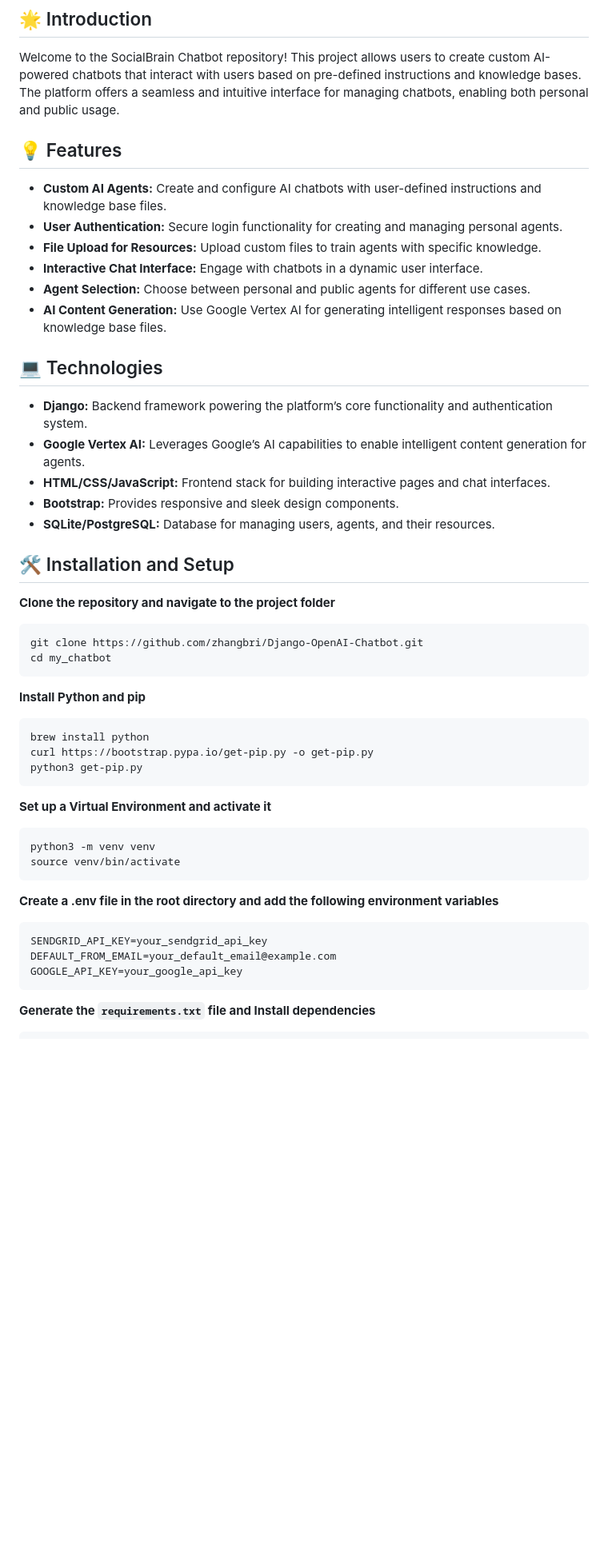
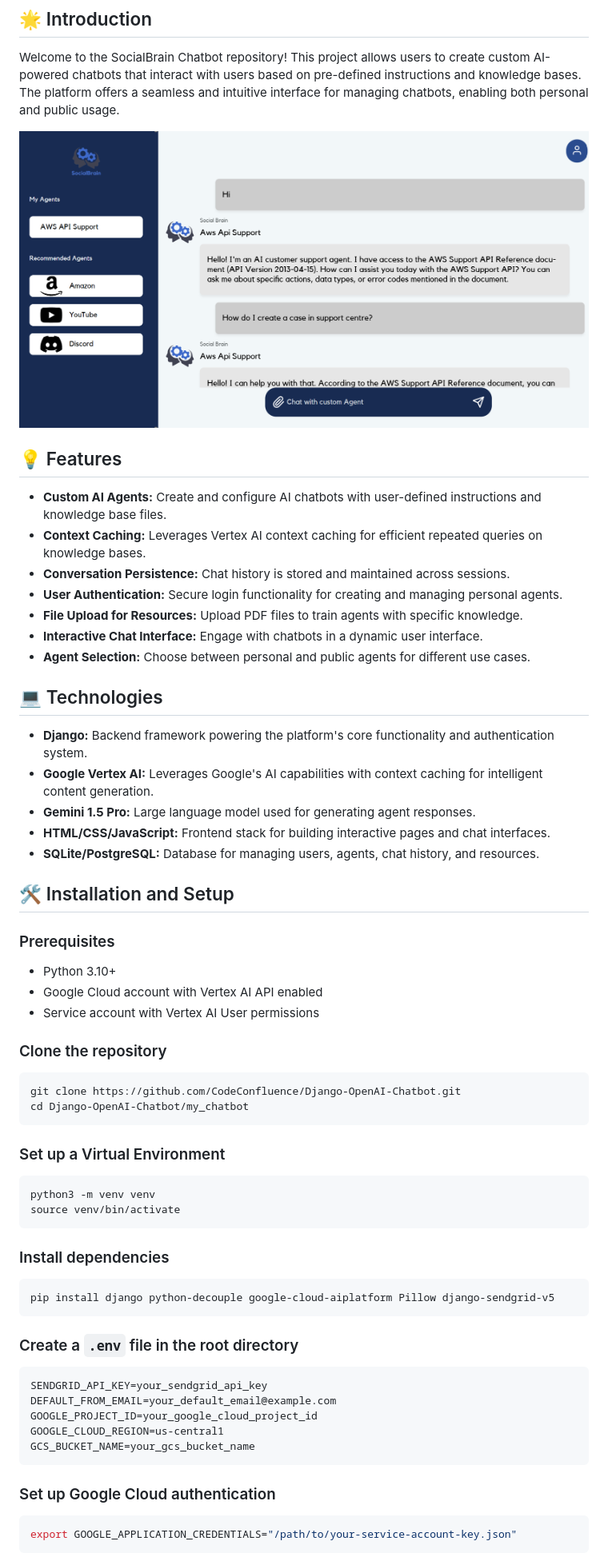
Before and after one commit to CodeConfluence/Django-OpenAI-Chatbot, a Markdown page: README.md, the part around the change printed below. Shown: that part at 80% size. Drawn GitHub-style; pictures changed too: screenshots/chat-interface.png (added); blank space fills up the shorter version.

````diff
--- a/README.md
+++ b/README.md
@@ -3,43 +3,58 @@
 ## 🌟 Introduction
 Welcome to the SocialBrain Chatbot repository! This project allows users to create custom AI-powered chatbots that interact with users based on pre-defined instructions and knowledge bases. The platform offers a seamless and intuitive interface for managing chatbots, enabling both personal and public usage.
 
+![Chat Interface](screenshots/chat-interface.png)
+
 ## 💡 Features
 - **Custom AI Agents:** Create and configure AI chatbots with user-defined instructions and knowledge base files.
+- **Context Caching:** Leverages Vertex AI context caching for efficient repeated queries on knowledge bases.
+- **Conversation Persistence:** Chat history is stored and maintained across sessions.
 - **User Authentication:** Secure login functionality for creating and managing personal agents.
-- **File Upload for Resources:** Upload custom files to train agents with specific knowledge.
+- **File Upload for Resources:** Upload PDF files to train agents with specific knowledge.
 - **Interactive Chat Interface:** Engage with chatbots in a dynamic user interface.
 - **Agent Selection:** Choose between personal and public agents for different use cases.
-- **AI Content Generation:** Use Google Vertex AI for generating intelligent responses based on knowledge base files.
 
 ## 💻 Technologies
-- **Django:** Backend framework powering the platform’s core functionality and authentication system.
-- **Google Vertex AI:** Leverages Google’s AI capabilities to enable intelligent content generation for agents.
+- **Django:** Backend framework powering the platform's core functionality and authentication system.
+- **Google Vertex AI:** Leverages Google's AI capabilities with context caching for intelligent content generation.
+- **Gemini 1.5 Pro:** Large language model used for generating agent responses.
 - **HTML/CSS/JavaScript:** Frontend stack for building interactive pages and chat interfaces.
-- **Bootstrap:** Provides responsive and sleek design components.
-- **SQLite/PostgreSQL:** Database for managing users, agents, and their resources.
+- **SQLite/PostgreSQL:** Database for managing users, agents, chat history, and resources.
 
 ## 🛠️ Installation and Setup
-**Clone the repository and navigate to the project folder**
+
+### Prerequisites
+- Python 3.10+
+- Google Cloud account with Vertex AI API enabled
+- Service account with Vertex AI User permissions
+
+### Clone the repository
+```bash
+git clone https://github.com/CodeConfluence/Django-OpenAI-Chatbot.git
+cd Django-OpenAI-Chatbot/my_chatbot
 ```
-git clone https://github.com/zhangbri/Django-OpenAI-Chatbot.git
-cd my_chatbot
-```
-**Install Python and pip**
-```
-brew install python
-curl https://bootstrap.pypa.io/get-pip.py -o get-pip.py
-python3 get-pip.py
-```
-**Set up a Virtual Environment and activate it**
-```
+
+### Set up a Virtual Environment
+```bash
 python3 -m venv venv
 source venv/bin/activate
 ```
-**Create a .env file in the root directory and add the following environment variables**
+
+### Install dependencies
+```bash
+pip install django python-decouple google-cloud-aiplatform Pillow django-sendgrid-v5
+```
+
+### Create a `.env` file in the root directory
 ```
 SENDGRID_API_KEY=your_sendgrid_api_key
 DEFAULT_FROM_EMAIL=your_default_email@example.com
-GOOGLE_API_KEY=your_google_api_key
+GOOGLE_PROJECT_ID=your_google_cloud_project_id
+GOOGLE_CLOUD_REGION=us-central1
+GCS_BUCKET_NAME=your_gcs_bucket_name
 ```
-**Generate the `requirements.txt` file and Install dependencies**
+
+### Set up Google Cloud authentication
+```bash
+export GOOGLE_APPLICATION_CREDENTIALS="/path/to/your-service-account-key.json"
 ```
````
Also changed, not shown: other parts of README.md (+16 -19 lines), 4 other files.
